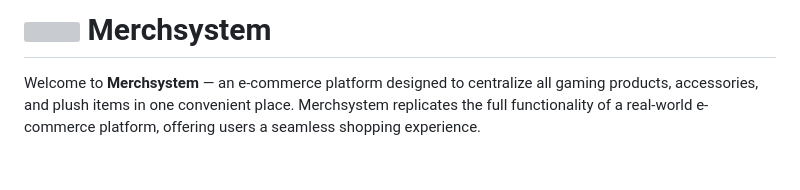
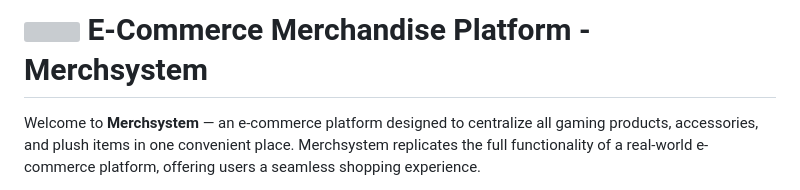
Before and after one commit to lhk01/E-Commerce-Merchandise-Platform, a Markdown page: README.md, the part around the change. Rendered like a GitHub page; blank space fills up the shorter version; grey boxes are pictures that could not be loaded.

Commit message:
Capstone Project - Final

```diff
--- a/README.md
+++ b/README.md
@@ -1,4 +1,4 @@
-# <img src="https://github.com/user-attachments/assets/df63b110-0841-4858-8c37-8975d1ae9f44" width="80" /> Merchsystem
+# <img src="https://github.com/user-attachments/assets/df63b110-0841-4858-8c37-8975d1ae9f44" width="80" /> E-Commerce Merchandise Platform - Merchsystem
 
 
 
```
